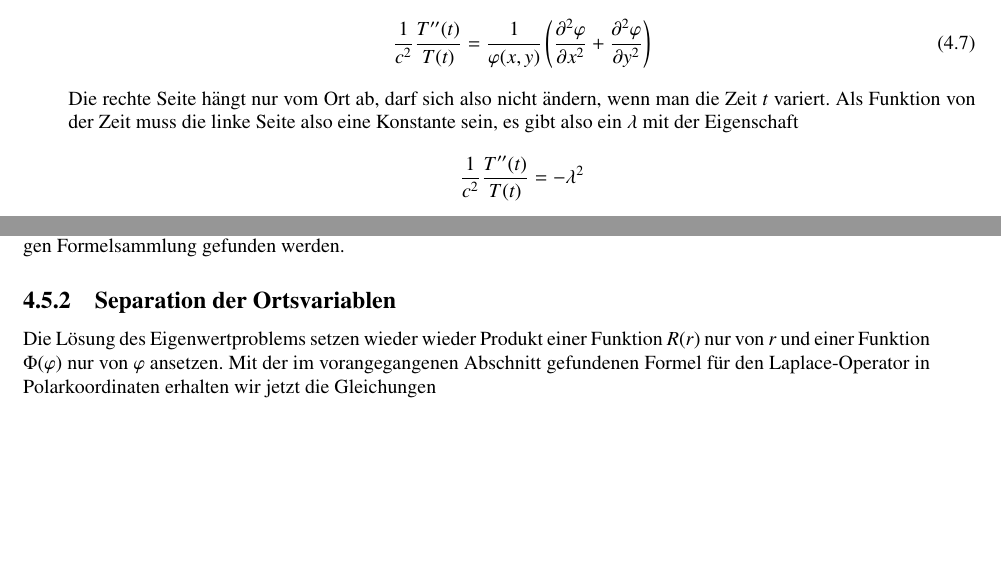
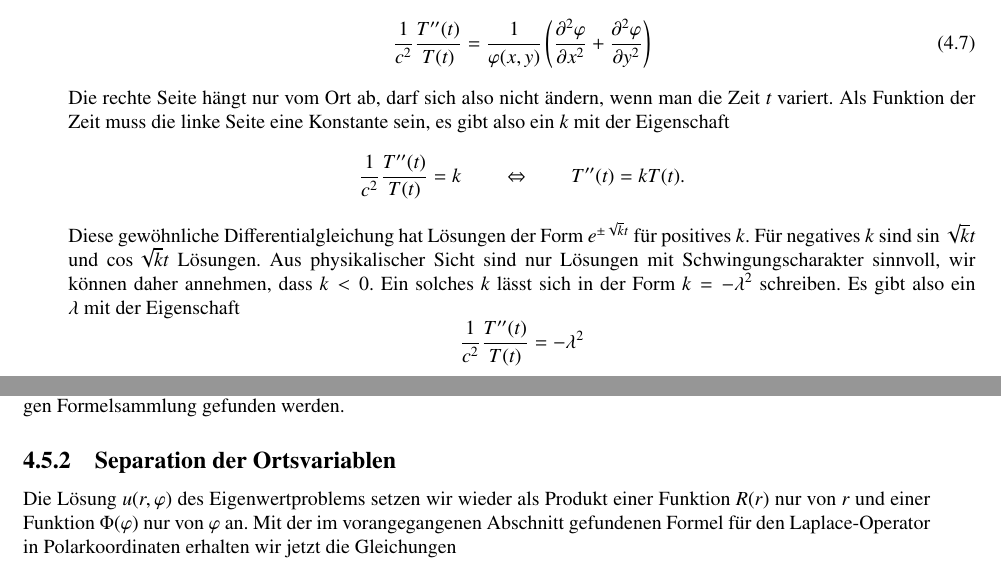
Before and after one commit to AndreasFMueller/PartDiff, a LaTeX book (skript/skript.tex, which reads skript/separation.tex): two parts of pages 49 and 52 of 117, joined at a grey line, cut so that both start at the same text, the shorter picture padded with empty space. Compiled offline with pdfLaTeX.

Commit message:
Verbesserungen in Kapitel 4

```diff
--- a/skript/separation.tex
+++ b/skript/separation.tex
@@ -334,8 +334,20 @@ Gleichung umformen in
 \end{equation}
 Die rechte Seite h"angt nur
 vom Ort ab, darf sich also nicht "andern, wenn man die Zeit $t$ variert.
-Als Funktion von der Zeit muss die linke Seite also eine Konstante sein,
-es gibt also ein $\lambda$ mit der Eigenschaft
+Als Funktion der Zeit muss die linke Seite eine Konstante sein,
+es gibt also ein $k$ mit der Eigenschaft
+\[
+\frac1{c^2}\frac{T''(t)}{T(t)}=k
+\qquad\Leftrightarrow\qquad
+T''(t)=k T(t).
+\]
+Diese gew"ohnliche Differentialgleichung hat L"osungen der Form
+$e^{\pm\sqrt{k}t}$ f"ur positives $k$. F"ur negatives $k$ sind $\sin\sqrt{k}t$
+und $\cos\sqrt{k}t$ L"osungen.
+Aus physikalischer Sicht sind nur L"osungen mit Schwingungscharakter sinnvoll,
+wir k"onnen daher annehmen, dass $k<0$.
+Ein solches $k$ l"asst sich in der Form $k=-\lambda^2$ schreiben.
+Es gibt also ein $\lambda$ mit der Eigenschaft
 \[
 \frac1{c^2}\frac{T''(t)}{T(t)}=-\lambda^2
 \]
@@ -736,10 +752,10 @@ Darstellungen des Laplace-Operators in weiteren Koordinatensystemen k"onnen
 in jeder einigermassen vollst"andigen Formelsammlung gefunden werden.
 
 \subsection{Separation der Ortsvariablen}
-Die L"osung des Eigenwertproblems setzen wieder wieder Produkt einer Funktion
+Die L"osung $u(r,\varphi)$ des Eigenwertproblems setzen wir wieder
+als Produkt einer Funktion
 $R(r)$
-nur von  $r$ und einer Funktion $\Phi(\varphi)$ nur von $\varphi$
-ansetzen.
+nur von  $r$ und einer Funktion $\Phi(\varphi)$ nur von $\varphi$ an.
 Mit der im vorangegangenen Abschnitt gefundenen Formel f"ur den Laplace-Operator
 in Polarkoordinaten erhalten wir jetzt die Gleichungen
 \begin{align*}
```
Also changed, not shown: skript/separation.tex (20 more changed lines).
